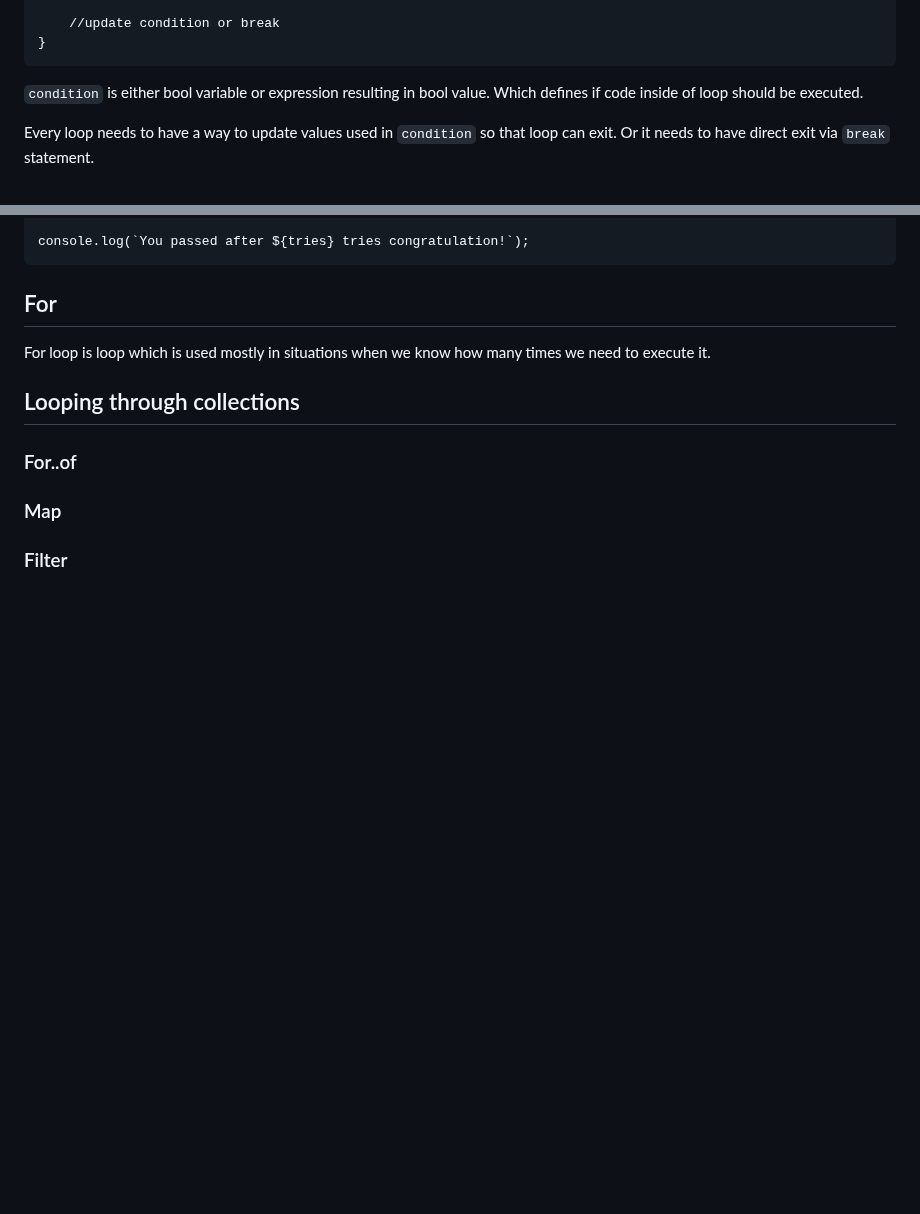
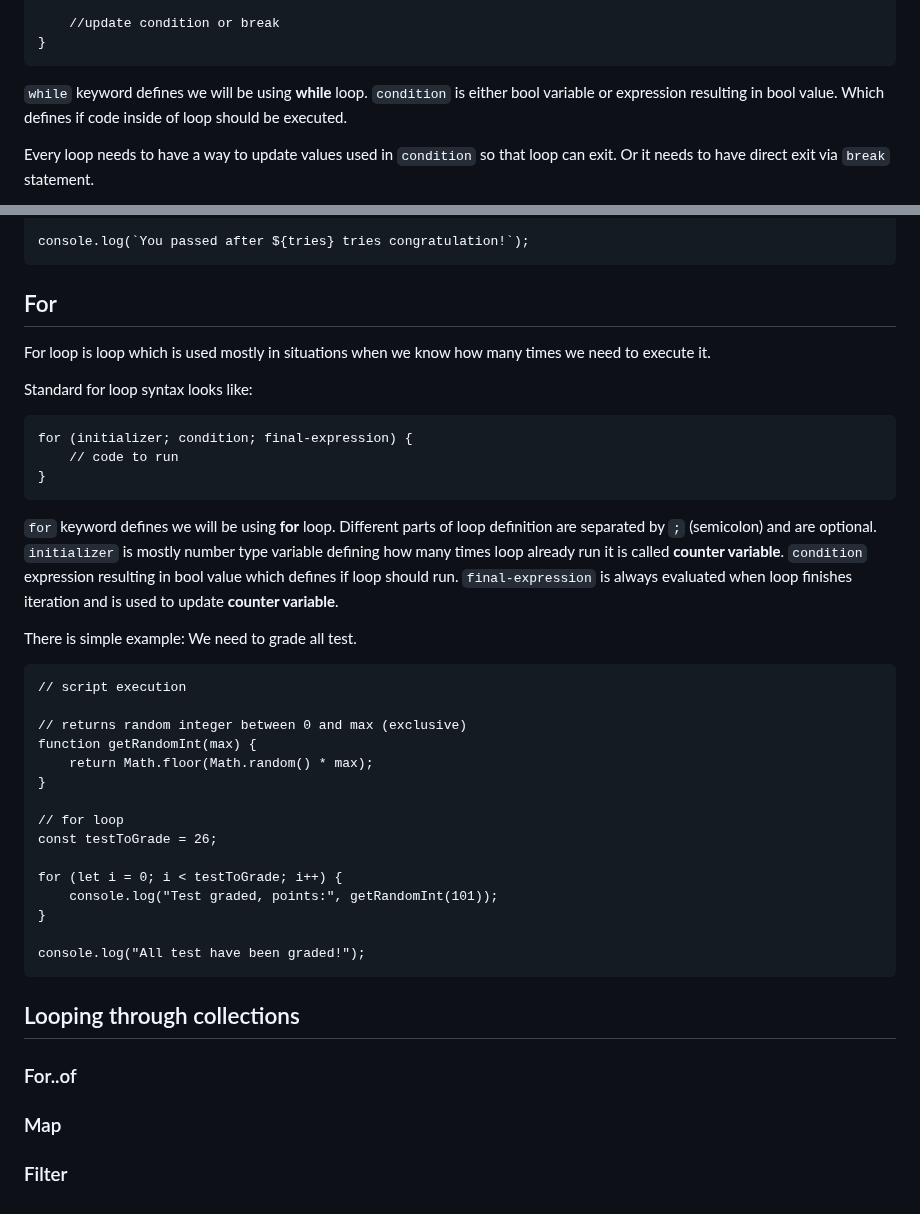
Before and after one commit to Lachtan9K/spselit-javascript, a Markdown page: 08-Loops.md, 2 parts joined by grey strips. Rendered like a GitHub page; blank space fills up the shorter version.

Commit message:
Add content for for loop

```diff
--- a/08-Loops.md
+++ b/08-Loops.md
@@ -18,7 +18,7 @@ Standard while loop syntax looks like:
         //update condition or break
     }
 
-`condition` is either bool variable or expression resulting in bool value. Which defines if code inside of loop should be executed.
+`while` keyword defines we will be using **while** loop. `condition` is either bool variable or expression resulting in bool value. Which defines if code inside of loop should be executed.
 
 Every loop needs to have a way to update values used in `condition` so that loop can exit. Or it needs to have direct exit via `break` statement.
 
@@ -114,6 +114,32 @@ Rewritten example from above as do-while.
 
 For loop is loop which is used mostly in situations when we know how many times we need to execute it.
 
+Standard for loop syntax looks like:
+
+    for (initializer; condition; final-expression) {
+        // code to run
+    }
+
+`for` keyword defines we will be using **for** loop. Different parts of loop definition are separated by `;` (semicolon) and are optional. `initializer` is mostly number type variable defining how many times loop already run it is called **counter variable**. `condition` expression resulting in bool value which defines if loop should run. `final-expression` is always evaluated when loop finishes iteration and is used to update **counter variable**.
+
+There is simple example: We need to grade all test.
+
+    // script execution
+
+    // returns random integer between 0 and max (exclusive)
+    function getRandomInt(max) {
+        return Math.floor(Math.random() * max);
+    }
+
+    // for loop
+    const testToGrade = 26;
+
+    for (let i = 0; i < testToGrade; i++) {
+        console.log("Test graded, points:", getRandomInt(101));
+    }
+
+    console.log("All test have been graded!");
+
 ## Looping through collections
 
 ### For..of
```
